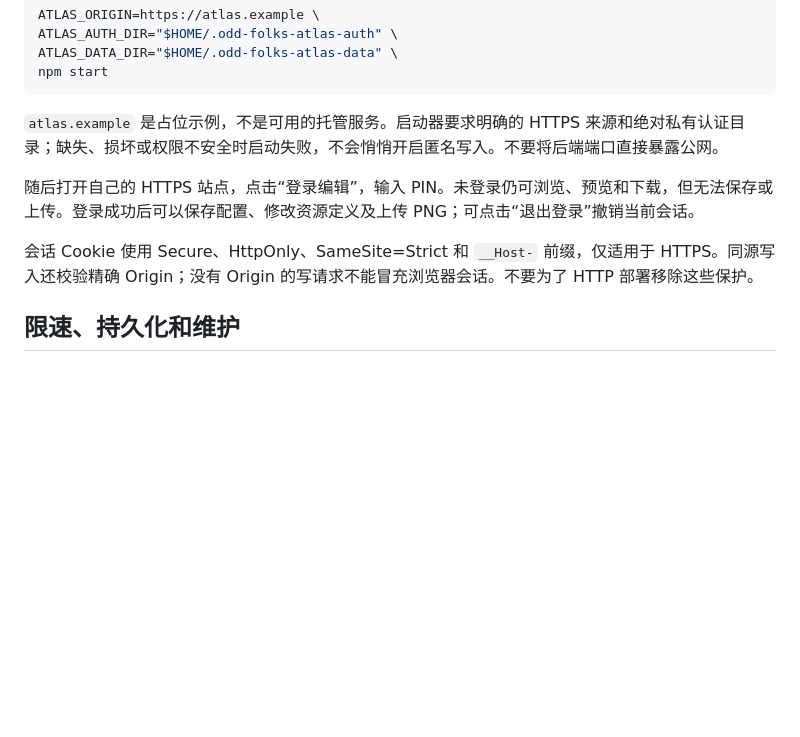
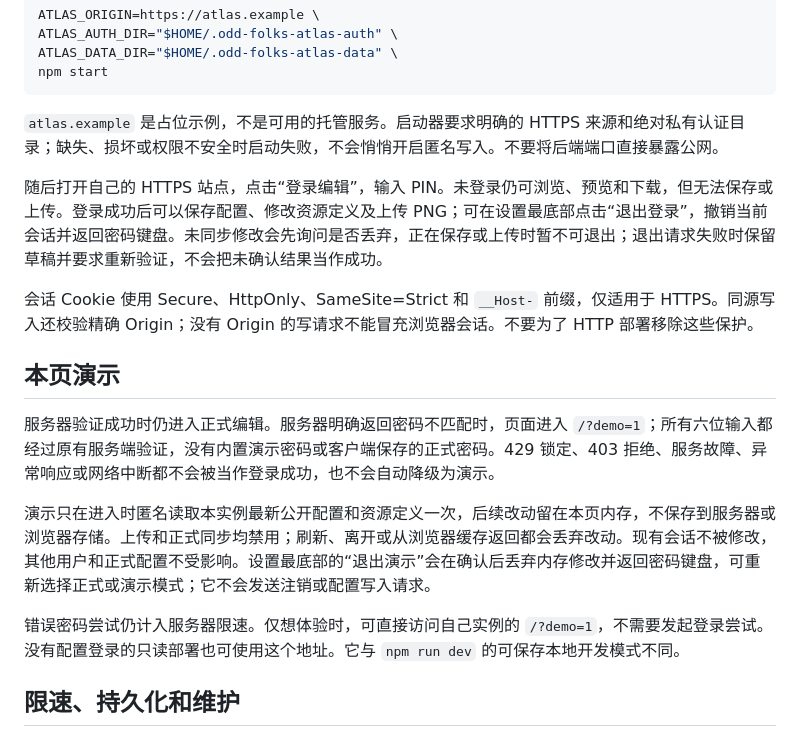
Before and after one commit to yanghaoleng/odd-folks-atlas, a Markdown page: docs/LOGIN.md, the part around the change. GitHub-like rendering; blank space fills up the shorter version.

```diff
--- a/docs/LOGIN.md
+++ b/docs/LOGIN.md
@@ -29,9 +29,17 @@ npm start
 
 `atlas.example` 是占位示例，不是可用的托管服务。启动器要求明确的 HTTPS 来源和绝对私有认证目录；缺失、损坏或权限不安全时启动失败，不会悄悄开启匿名写入。不要将后端端口直接暴露公网。
 
-随后打开自己的 HTTPS 站点，点击“登录编辑”，输入 PIN。未登录仍可浏览、预览和下载，但无法保存或上传。登录成功后可以保存配置、修改资源定义及上传 PNG；可点击“退出登录”撤销当前会话。
+随后打开自己的 HTTPS 站点，点击“登录编辑”，输入 PIN。未登录仍可浏览、预览和下载，但无法保存或上传。登录成功后可以保存配置、修改资源定义及上传 PNG；可在设置最底部点击“退出登录”，撤销当前会话并返回密码键盘。未同步修改会先询问是否丢弃，正在保存或上传时暂不可退出；退出请求失败时保留草稿并要求重新验证，不会把未确认结果当作成功。
 
 会话 Cookie 使用 Secure、HttpOnly、SameSite=Strict 和 `__Host-` 前缀，仅适用于 HTTPS。同源写入还校验精确 Origin；没有 Origin 的写请求不能冒充浏览器会话。不要为了 HTTP 部署移除这些保护。
+
+## 本页演示
+
+服务器验证成功时仍进入正式编辑。服务器明确返回密码不匹配时，页面进入 `/?demo=1`；所有六位输入都经过原有服务端验证，没有内置演示密码或客户端保存的正式密码。429 锁定、403 拒绝、服务故障、异常响应或网络中断都不会被当作登录成功，也不会自动降级为演示。
+
+演示只在进入时匿名读取本实例最新公开配置和资源定义一次，后续改动留在本页内存，不保存到服务器或浏览器存储。上传和正式同步均禁用；刷新、离开或从浏览器缓存返回都会丢弃改动。现有会话不被修改，其他用户和正式配置不受影响。设置最底部的“退出演示”会在确认后丢弃内存修改并返回密码键盘，可重新选择正式或演示模式；它不会发送注销或配置写入请求。
+
+错误密码尝试仍计入服务器限速。仅想体验时，可直接访问自己实例的 `/?demo=1`，不需要发起登录尝试。没有配置登录的只读部署也可使用这个地址。它与 `npm run dev` 的可保存本地开发模式不同。
 
 ## 限速、持久化和维护
 
```
Also changed, not shown: README.md (+7 -2 lines), docs/screenshots/demo-mobile.png (added), docs/screenshots/keypad-mobile.png (added), docs/screenshots/settings-logout-mobile.png (added), 12 other files.
